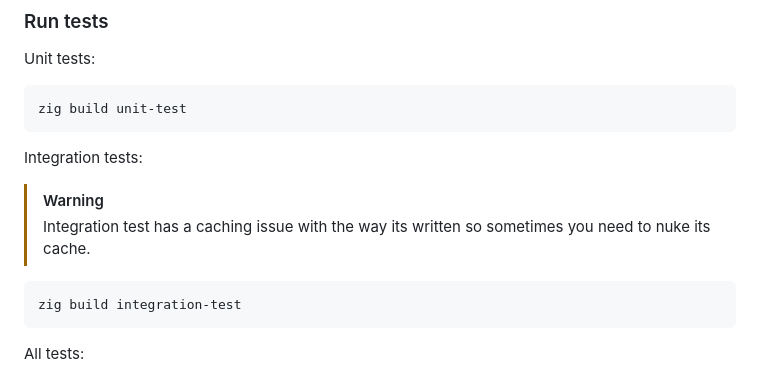
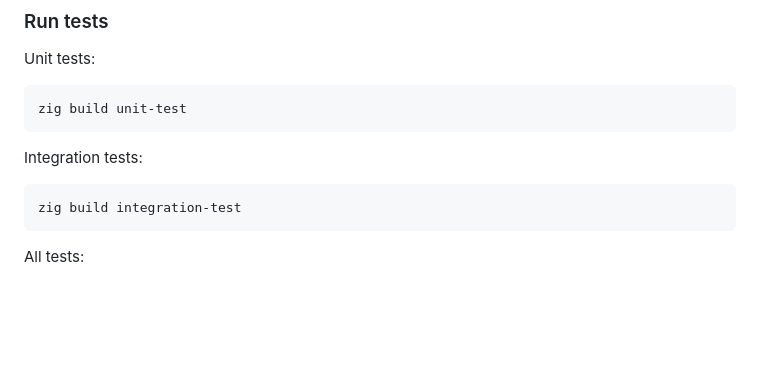
Before and after one commit to KurtWagner/zlinter, a Markdown page: README.md, the part around the change. Rendered like a GitHub page; blank space fills up the shorter version.

Commit message:
Remove warning about integration tests

````diff
--- a/README.md
+++ b/README.md
@@ -277,10 +277,6 @@ zig build unit-test
 
 Integration tests:
 
-> [!WARNING]
-> Integration test has a caching issue with the way its written so sometimes you
-> need to nuke its cache.
-
 ```shell
 zig build integration-test
 ```
````
